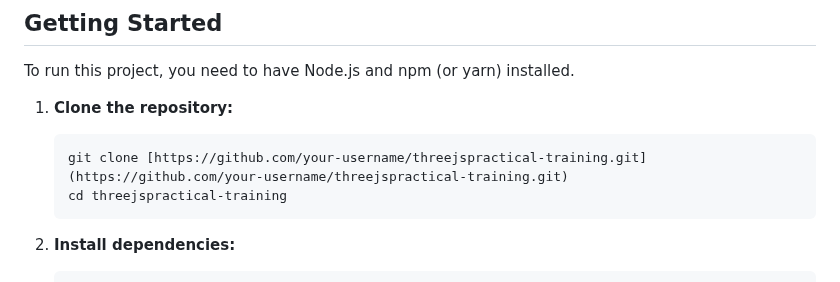
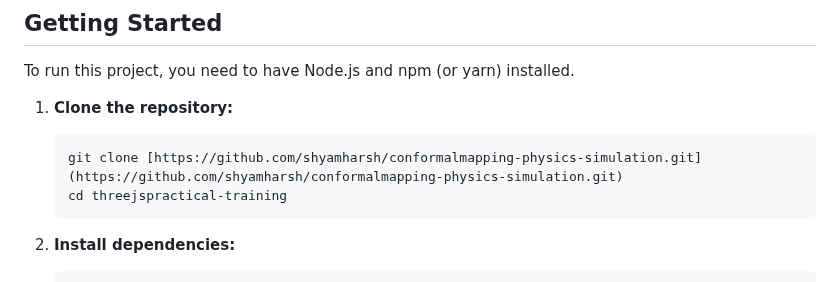
Before and after one commit to shyamharsh/conformalmapping-physics-simulation, a Markdown page: README.md, the part around the change. Drawn GitHub-style.

Commit message:
changed the git url in README file

````diff
--- a/README.md
+++ b/README.md
@@ -78,7 +78,7 @@ To run this project, you need to have Node.js and npm (or yarn) installed.
 
 1.  **Clone the repository:**
     ```bash
-    git clone [https://github.com/your-username/threejspractical-training.git](https://github.com/your-username/threejspractical-training.git)
+    git clone [https://github.com/shyamharsh/conformalmapping-physics-simulation.git](https://github.com/shyamharsh/conformalmapping-physics-simulation.git)
     cd threejspractical-training
     ```
 
````
